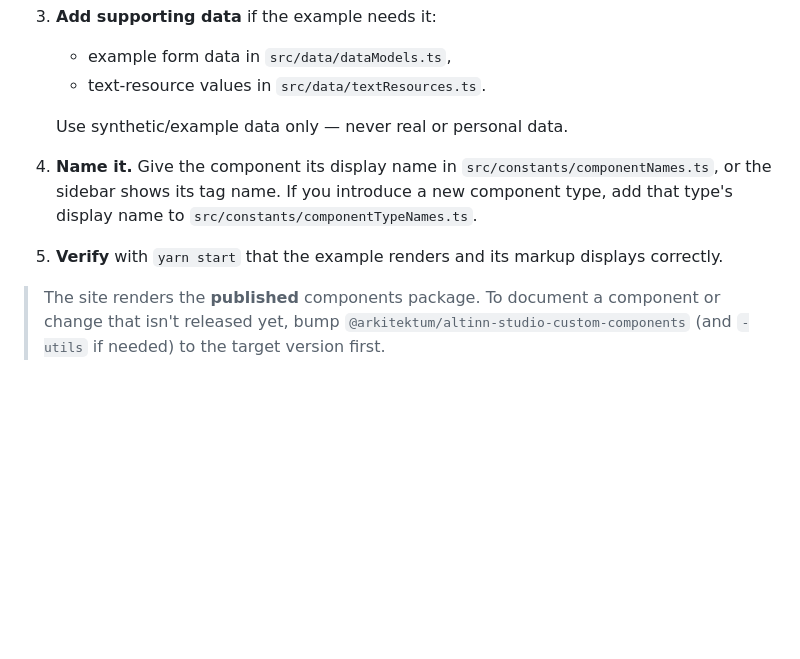
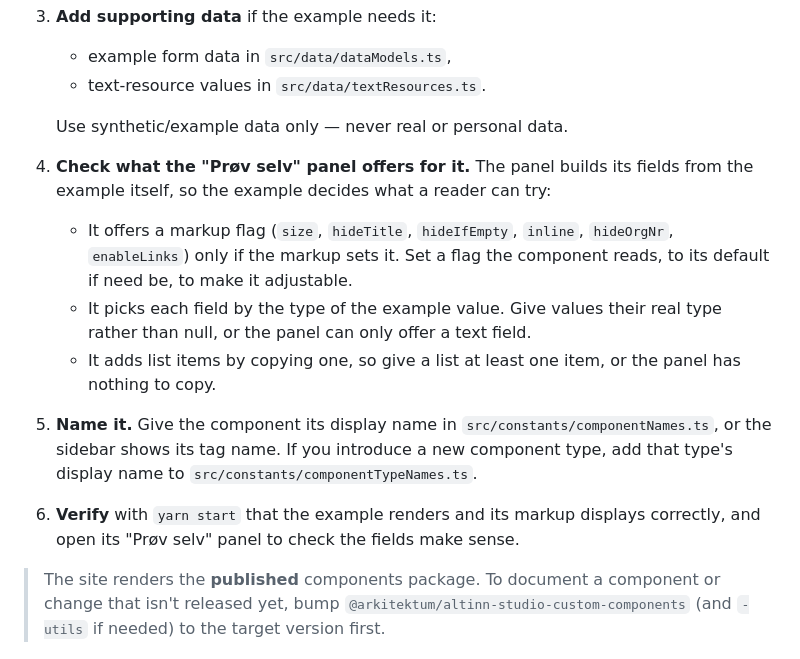
Before and after one commit to Arkitektum/altinn-studio-custom-components-docs, a Markdown page: CONTRIBUTING.md, the part around the change. GitHub-like rendering; blank space fills up the shorter version.

```diff
--- a/CONTRIBUTING.md
+++ b/CONTRIBUTING.md
@@ -67,10 +67,16 @@ The Build workflow runs lint, the format check, the typecheck, the tests and the
 
     Use synthetic/example data only — never real or personal data.
 
-4. **Name it.**
+4. **Check what the "Prøv selv" panel offers for it.**
+   The panel builds its fields from the example itself, so the example decides what a reader can try:
+    - It offers a markup flag (`size`, `hideTitle`, `hideIfEmpty`, `inline`, `hideOrgNr`, `enableLinks`) only if the markup sets it. Set a flag the component reads, to its default if need be, to make it adjustable.
+    - It picks each field by the type of the example value. Give values their real type rather than null, or the panel can only offer a text field.
+    - It adds list items by copying one, so give a list at least one item, or the panel has nothing to copy.
+
+5. **Name it.**
    Give the component its display name in `src/constants/componentNames.ts`, or the sidebar shows its tag name. If you introduce a new component type, add that type's display name to `src/constants/componentTypeNames.ts`.
 
-5. **Verify** with `yarn start` that the example renders and its markup displays correctly.
+6. **Verify** with `yarn start` that the example renders and its markup displays correctly, and open its "Prøv selv" panel to check the fields make sense.
 
 > The site renders the **published** components package.
 > To document a component or change that isn't released yet, bump `@arkitektum/altinn-studio-custom-components` (and `-utils` if needed) to the target version first.
```
Also changed, not shown: ARCHITECTURE.md (+17 -0 lines).
